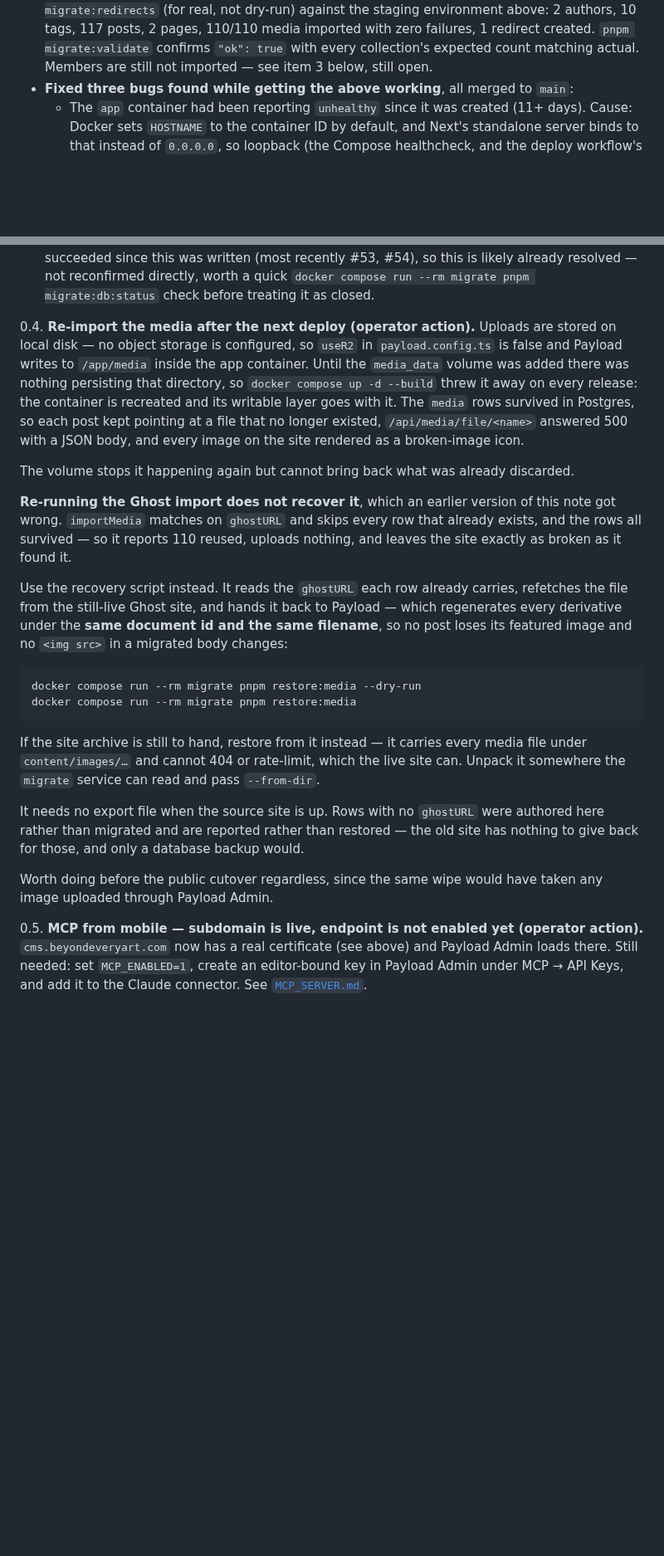
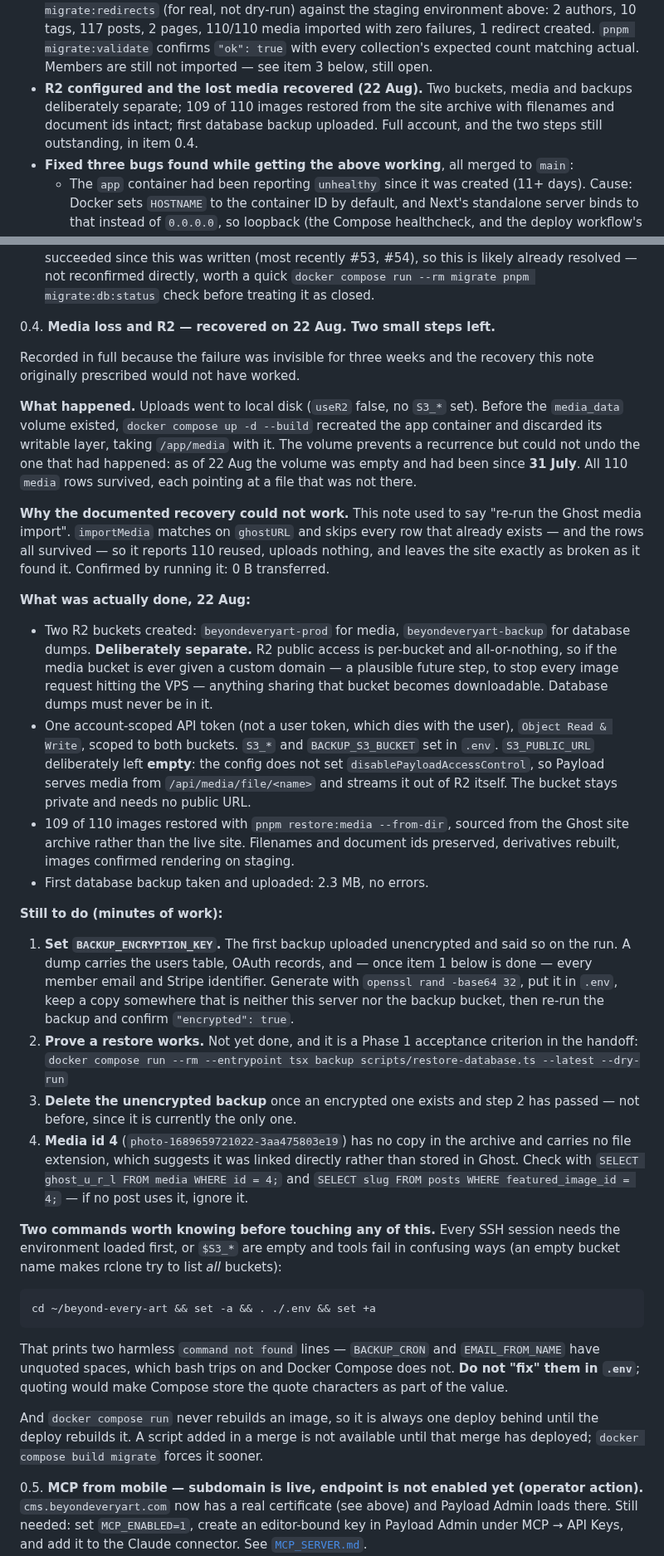
Before and after one commit to tiualvin/beyond-every-art, a Markdown page: docs/DEPLOYMENT_STATUS.md, 2 parts joined by grey strips. Shown at 83% size. Drawn GitHub-style; blank space fills up the shorter version.

Commit message:
Record where the storage work got to, and where to pick it up
DEPLOYMENT_STATUS.md exists so this can be resumed without re-deriving it, and
it had drifted far enough to send the last session down a wrong path. Item 0.4
still described the media as merely at risk and prescribed a recovery that
cannot work; nothing recorded that R2 was configured, that the media had in fact
been lost since 31 July, or that it has now been restored.

Rewrites 0.4 as an account of what happened and what was done: two buckets with
the reason they are separate, an account-scoped token, `S3_PUBLIC_URL` left empty
and why, 109 of 110 images restored from the site archive, first backup uploaded.
Then the four things still outstanding, smallest first — the encryption key, the
restore drill that is a Phase 1 acceptance criterion and has never been met,
deleting the unencrypted backup, and one image with no copy in the archive.

Adds a "Pick up here" section, because the ordering is the part that is expensive
to reconstruct: members before Stripe, both decisions before the flip, edge
protection in its own quiet deploy, staging guards off last.

Also records two things that cost real time and are invisible in the code: every
SSH session must load `.env` first or the S3 variables are empty and rclone tries
to list every bucket instead of one; and `docker compose run` never rebuilds, so
a script added in a merge is unavailable until that merge has deployed.

Co-Authored-By: Claude Opus 5 <noreply@anthropic.com>
Claude-Session: https://claude.ai/code/session_01UKBGjWawHcKYp5WX1sViKg

````diff
--- a/docs/DEPLOYMENT_STATUS.md
+++ b/docs/DEPLOYMENT_STATUS.md
@@ -63,6 +100,10 @@ Related: [`MIGRATION_REHEARSAL.md`](MIGRATION_REHEARSAL.md),
   imported with zero failures, 1 redirect created. `pnpm migrate:validate`
   confirms `"ok": true` with every collection's expected count matching
   actual. Members are still not imported — see item 3 below, still open.
+- **R2 configured and the lost media recovered (22 Aug).** Two buckets, media
+  and backups deliberately separate; 109 of 110 images restored from the site
+  archive with filenames and document ids intact; first database backup
+  uploaded. Full account, and the two steps still outstanding, in item 0.4.
 - **Fixed three bugs found while getting the above working**, all merged to
   `main`:
   - The `app` container had been reporting `unhealthy` since it was created
@@ -106,46 +147,78 @@ certificate renewal — are in
    a quick `docker compose run --rm migrate pnpm migrate:db:status` check
    before treating it as closed.
 
-0.4. **Re-import the media after the next deploy (operator action).**
-Uploads are stored on local disk — no object storage is configured, so
-`useR2` in `payload.config.ts` is false and Payload writes to `/app/media`
-inside the app container. Until the `media_data` volume was added there was
-nothing persisting that directory, so `docker compose up -d --build` threw it
-away on every release: the container is recreated and its writable layer goes
-with it. The `media` rows survived in Postgres, so each post kept pointing at
-a file that no longer existed, `/api/media/file/<name>` answered 500 with a
-JSON body, and every image on the site rendered as a broken-image icon.
+0.4. **Media loss and R2 — recovered on 22 Aug. Two small steps left.**
 
-The volume stops it happening again but cannot bring back what was already
-discarded.
+Recorded in full because the failure was invisible for three weeks and the
+recovery this note originally prescribed would not have worked.
 
-**Re-running the Ghost import does not recover it**, which an earlier version of
-this note got wrong. `importMedia` matches on `ghostURL` and skips every row
-that already exists, and the rows all survived — so it reports 110 reused,
-uploads nothing, and leaves the site exactly as broken as it found it.
+**What happened.** Uploads went to local disk (`useR2` false, no `S3_*` set).
+Before the `media_data` volume existed, `docker compose up -d --build` recreated
+the app container and discarded its writable layer, taking `/app/media` with it.
+The volume prevents a recurrence but could not undo the one that had happened:
+as of 22 Aug the volume was empty and had been since **31 July**. All 110 `media`
+rows survived, each pointing at a file that was not there.
 
-Use the recovery script instead. It reads the `ghostURL` each row already
-carries, refetches the file from the still-live Ghost site, and hands it back to
-Payload — which regenerates every derivative under the **same document id and
-the same filename**, so no post loses its featured image and no `<img src>` in a
-migrated body changes:
+**Why the documented recovery could not work.** This note used to say "re-run the
+Ghost media import". `importMedia` matches on `ghostURL` and skips every row that
+already exists — and the rows all survived — so it reports 110 reused, uploads
+nothing, and leaves the site exactly as broken as it found it. Confirmed by
+running it: 0 B transferred.
+
+**What was actually done, 22 Aug:**
+
+- Two R2 buckets created: `beyondeveryart-prod` for media, `beyondeveryart-backup`
+  for database dumps. **Deliberately separate.** R2 public access is per-bucket
+  and all-or-nothing, so if the media bucket is ever given a custom domain — a
+  plausible future step, to stop every image request hitting the VPS — anything
+  sharing that bucket becomes downloadable. Database dumps must never be in it.
+- One account-scoped API token (not a user token, which dies with the user),
+  `Object Read & Write`, scoped to both buckets. `S3_*` and `BACKUP_S3_BUCKET`
+  set in `.env`. `S3_PUBLIC_URL` deliberately left **empty**: the config does not
+  set `disablePayloadAccessControl`, so Payload serves media from
+  `/api/media/file/<name>` and streams it out of R2 itself. The bucket stays
+  private and needs no public URL.
+- 109 of 110 images restored with `pnpm restore:media --from-dir`, sourced from
+  the Ghost site archive rather than the live site. Filenames and document ids
+  preserved, derivatives rebuilt, images confirmed rendering on staging.
+- First database backup taken and uploaded: 2.3 MB, no errors.
+
+**Still to do (minutes of work):**
+
+1. **Set `BACKUP_ENCRYPTION_KEY`.** The first backup uploaded unencrypted and
+   said so on the run. A dump carries the users table, OAuth records, and — once
+   item 1 below is done — every member email and Stripe identifier. Generate with
+   `openssl rand -base64 32`, put it in `.env`, keep a copy somewhere that is
+   neither this server nor the backup bucket, then re-run the backup and confirm
+   `"encrypted": true`.
+2. **Prove a restore works.** Not yet done, and it is a Phase 1 acceptance
+   criterion in the handoff:
+   `docker compose run --rm --entrypoint tsx backup scripts/restore-database.ts --latest --dry-run`
+3. **Delete the unencrypted backup** once an encrypted one exists and step 2 has
+   passed — not before, since it is currently the only one.
+4. **Media id 4** (`photo-1689659721022-3aa475803e19`) has no copy in the archive
+   and carries no file extension, which suggests it was linked directly rather
+   than stored in Ghost. Check with
+   `SELECT ghost_u_r_l FROM media WHERE id = 4;` and
+   `SELECT slug FROM posts WHERE featured_image_id = 4;` — if no post uses it,
+   ignore it.
+
+**Two commands worth knowing before touching any of this.** Every SSH session
+needs the environment loaded first, or `$S3_*` are empty and tools fail in
+confusing ways (an empty bucket name makes rclone try to list _all_ buckets):
 
 ```
-docker compose run --rm migrate pnpm restore:media --dry-run
-docker compose run --rm migrate pnpm restore:media
+cd ~/beyond-every-art && set -a && . ./.env && set +a
 ```
 
-If the site archive is still to hand, restore from it instead — it carries every
-media file under `content/images/…` and cannot 404 or rate-limit, which the live
-site can. Unpack it somewhere the `migrate` service can read and pass
-`--from-dir`.
+That prints two harmless `command not found` lines — `BACKUP_CRON` and
+`EMAIL_FROM_NAME` have unquoted spaces, which bash trips on and Docker Compose
+does not. **Do not "fix" them in `.env`**; quoting would make Compose store the
+quote characters as part of the value.
 
-It needs no export file when the source site is up. Rows with no `ghostURL` were authored here rather than
-migrated and are reported rather than restored — the old site has nothing to
-give back for those, and only a database backup would.
-
-Worth doing before the public cutover regardless, since the same wipe would
-have taken any image uploaded through Payload Admin.
+And `docker compose run` never rebuilds an image, so it is always one deploy
+behind until the deploy rebuilds it. A script added in a merge is not available
+until that merge has deployed; `docker compose build migrate` forces it sooner.
 
 0.5. **MCP from mobile — subdomain is live, endpoint is not enabled yet
 (operator action).** `cms.beyondeveryart.com` now has a real certificate (see
````
Also changed, not shown: other parts of docs/DEPLOYMENT_STATUS.md (+37 -0 lines).
